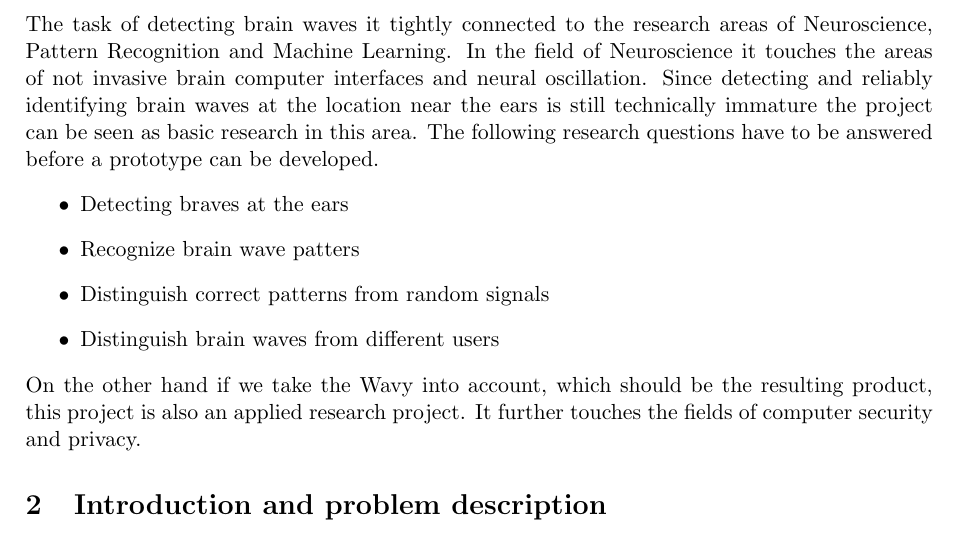
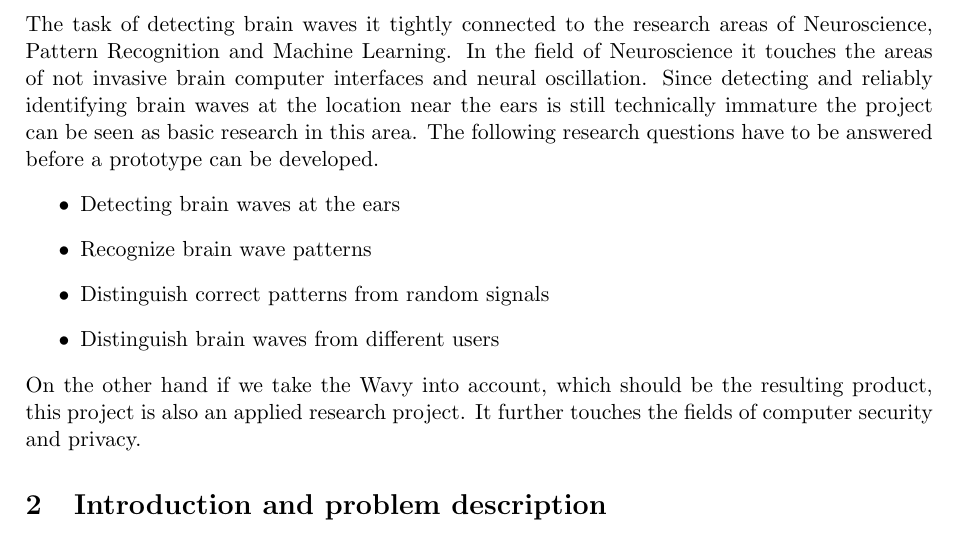
Before and after one commit to belks/MSWP, a LaTeX document (proposal/mswp-proposal.tex, which reads proposal/sections/synopsis.tex): part of page 5 of 16, cut so that both start at the same text. Compiled offline with pdfLaTeX.

Commit message:
Started working on plan2 project managment. Fixed some errors in proposal.

```diff
--- a/proposal/sections/synopsis.tex
+++ b/proposal/sections/synopsis.tex
@@ -20,8 +20,8 @@ For our product to succeed, we need to invest into research in the area of brain
 \subsection{Problem classification}
 The task of detecting brain waves it tightly connected to the research areas of Neuroscience, Pattern Recognition and Machine Learning. In the field of Neuroscience it touches the areas of not invasive brain computer interfaces and neural oscillation. Since detecting and reliably identifying brain waves at the location near the ears is still technically immature the project can be seen as basic research in this area. The following research questions have to be answered before a prototype can be developed.
 \begin{itemize}
-	\item Detecting braves at the ears
-	\item Recognize brain wave patters
+	\item Detecting brain waves at the ears
+	\item Recognize brain wave patterns
 	\item Distinguish correct patterns from random signals
 	\item Distinguish brain waves from different users
 \end{itemize}
```
Also changed, not shown: 1 other file.
